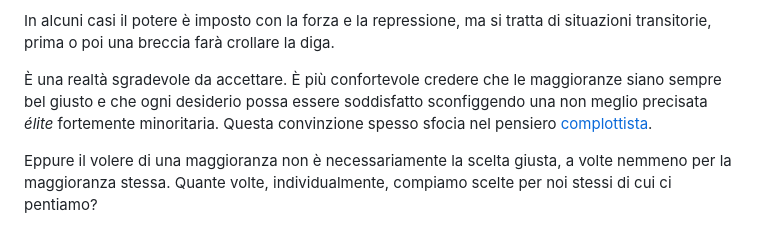
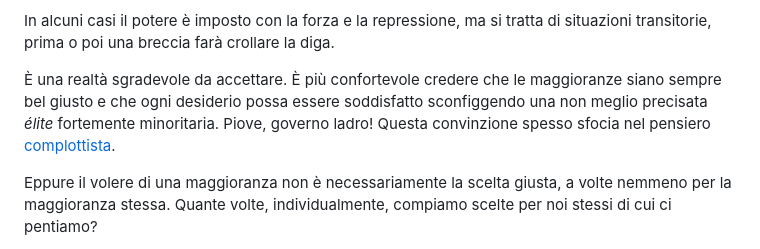
Before and after one commit to parry84/parry84.github.io, a Markdown page: src/notes/potere.md, the part around the change. GitHub-like rendering.

```diff
--- a/src/notes/potere.md
+++ b/src/notes/potere.md
@@ -23,7 +23,7 @@ Ma sfugge che la volontà del popolo non è affatto monolitica e sfugge che, all
 
 In alcuni casi il potere è imposto con la forza e la repressione, ma si tratta di situazioni transitorie, prima o poi una breccia farà crollare la diga.
 
-È una realtà sgradevole da accettare. È più confortevole credere che le maggioranze siano sempre bel giusto e che ogni desiderio possa essere soddisfatto sconfiggendo una non meglio precisata _élite_ fortemente minoritaria. Questa convinzione spesso sfocia nel pensiero [complottista](/notes/complottismo/).
+È una realtà sgradevole da accettare. È più confortevole credere che le maggioranze siano sempre bel giusto e che ogni desiderio possa essere soddisfatto sconfiggendo una non meglio precisata _élite_ fortemente minoritaria. Piove, governo ladro! Questa convinzione spesso sfocia nel pensiero [complottista](/notes/complottismo/).
 
 Eppure il volere di una maggioranza non è necessariamente la scelta giusta, a volte nemmeno per la maggioranza stessa. Quante volte, individualmente, compiamo scelte per noi stessi di cui ci pentiamo?
 
```
